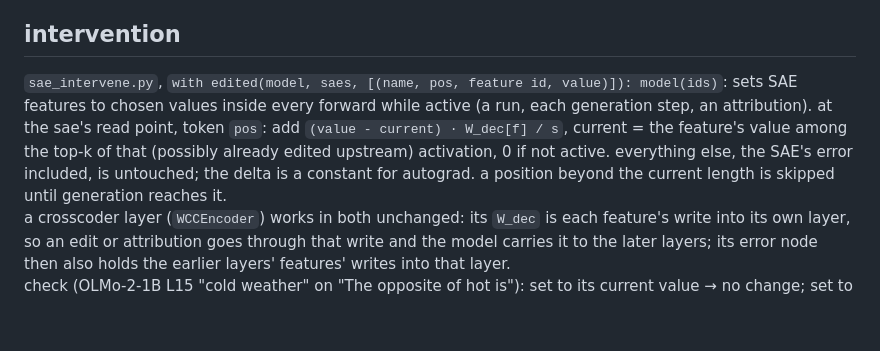
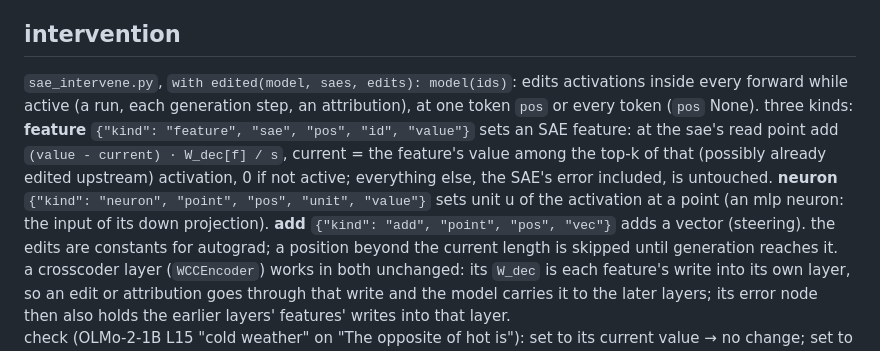
Before and after one commit to MINDOLOGY-AI/MINDOLOGY, a Markdown page: synapse/interp/DOC.md, the part around the change. GitHub-like rendering; blank space fills up the shorter version.

```diff
--- a/synapse/interp/DOC.md
+++ b/synapse/interp/DOC.md
@@ -106,7 +106,7 @@ result, 100M-token run (all 16 layers, constant lr, `results/OlMo2_1b/sae_resid_
 cost: one backward ≈ 2 forwards. bf16 on a cpu without native bf16 (AVX2 only) is ~300x slower for the backward than fp32 (120 s vs 0.4 s, 20 tokens).
 
 ## intervention
-`sae_intervene.py`, `with edited(model, saes, [(name, pos, feature id, value)]): model(ids)`: sets SAE features to chosen values inside every forward while active (a run, each generation step, an attribution). at the sae's read point, token `pos`: add `(value - current) · W_dec[f] / s`, current = the feature's value among the top-k of that (possibly already edited upstream) activation, 0 if not active. everything else, the SAE's error included, is untouched; the delta is a constant for autograd. a position beyond the current length is skipped until generation reaches it.
+`sae_intervene.py`, `with edited(model, saes, edits): model(ids)`: edits activations inside every forward while active (a run, each generation step, an attribution), at one token `pos` or every token (`pos` None). three kinds: **feature** `{"kind": "feature", "sae", "pos", "id", "value"}` sets an SAE feature: at the sae's read point add `(value - current) · W_dec[f] / s`, current = the feature's value among the top-k of that (possibly already edited upstream) activation, 0 if not active; everything else, the SAE's error included, is untouched. **neuron** `{"kind": "neuron", "point", "pos", "unit", "value"}` sets unit u of the activation at a point (an mlp neuron: the input of its down projection). **add** `{"kind": "add", "point", "pos", "vec"}` adds a vector (steering). the edits are constants for autograd; a position beyond the current length is skipped until generation reaches it.
 a crosscoder layer (`WCCEncoder`) works in both unchanged: its `W_dec` is each feature's write into its own layer, so an edit or attribution goes through that write and the model carries it to the later layers; its error node then also holds the earlier layers' features' writes into that layer.
 check (OLMo-2-1B L15 "cold weather" on "The opposite of hot is"): set to its current value → no change; set to 0 → logit(" cold") 12.12 → 8.09 (attribution predicted -3.79) and the top guess becomes " cool"; set to 20 → 18.78, runner-ups " ice", " freezing", " icy". an edited feature re-encodes to about its set value (20 → 18.56: the encoder is not the decoder's exact inverse).
 
```
Also changed, not shown: interpviz/DOC.md (+27 -12 lines).
